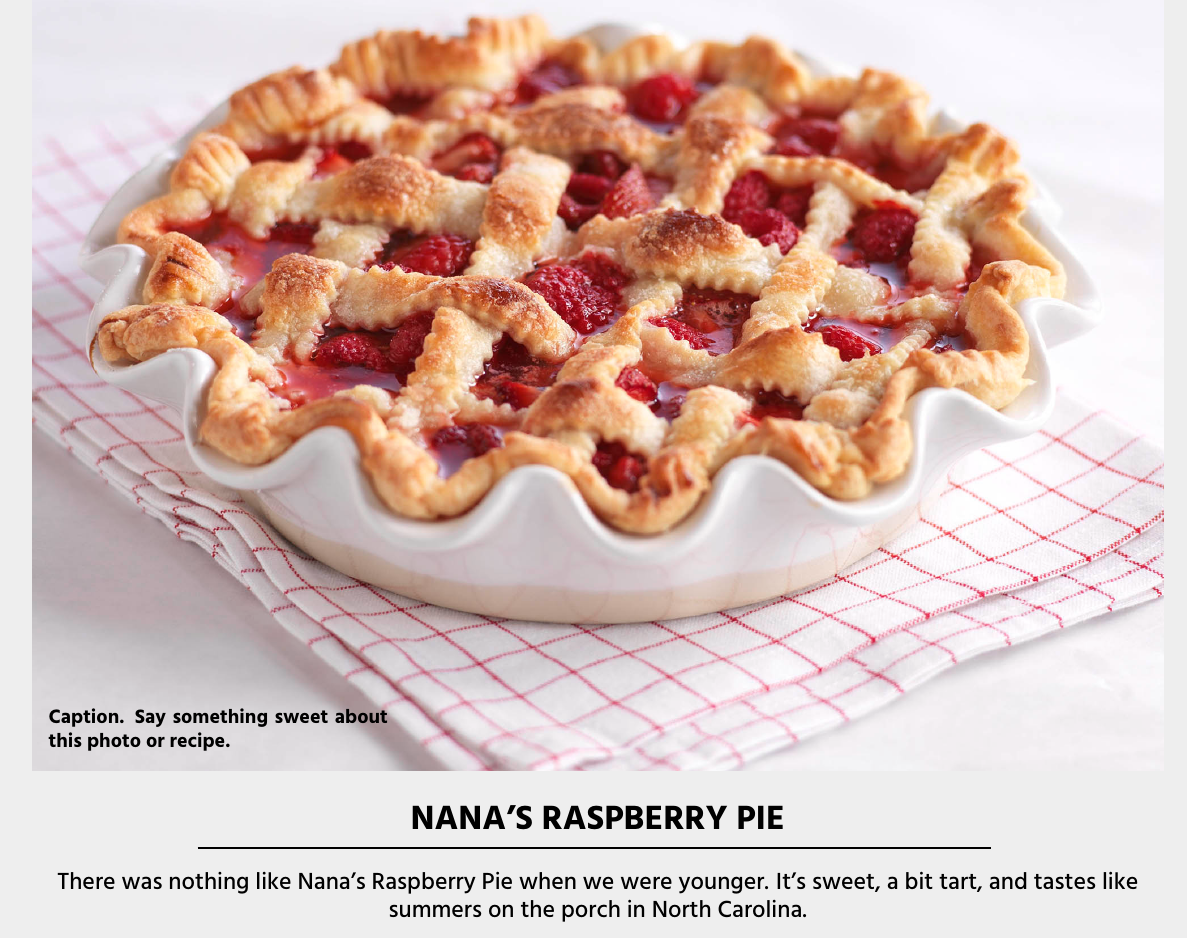
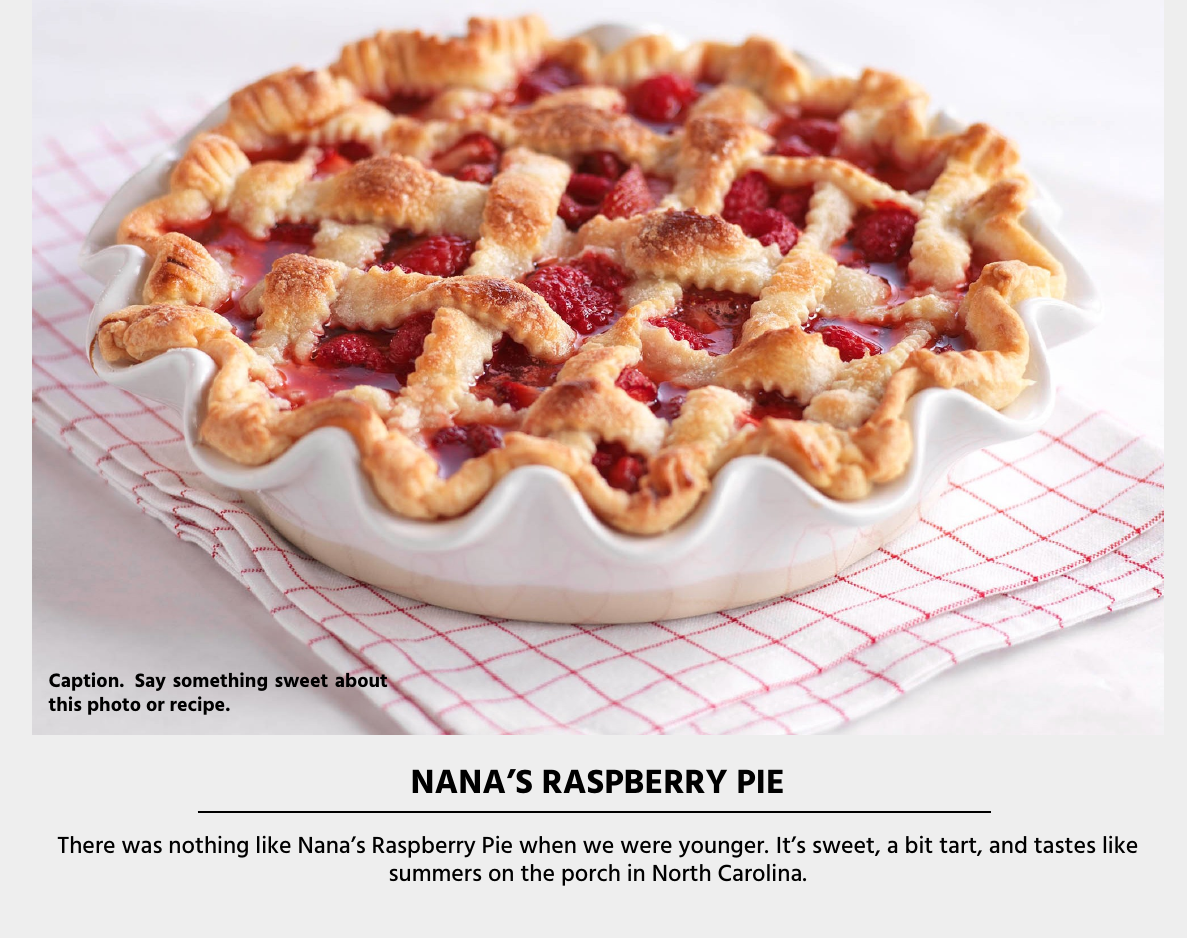
Before and after one commit to Craftadoc/nanas-recipe, a LaTeX document (main.tex): part of the page, cut so that both start at the same text. Compiled offline with pdfLaTeX.

```diff
--- a/main.tex
+++ b/main.tex
@@ -79,7 +79,7 @@
     % grid,
     % tics=10
   ]
-  {raspberry_pie_cropped} %<{"type": "crop", "description": "", "aspect": 1.43}>
+  {raspberry-pie-cropped} %<{"type": "crop", "description": "", "aspect": 1.43}>
   \put (1,2) {
     \parbox[b]{0.3\picwidth}
     {
```
Also changed, not shown: raspberry-pie-cropped.jpeg (added), raspberry_pie_cropped.png (deleted).
